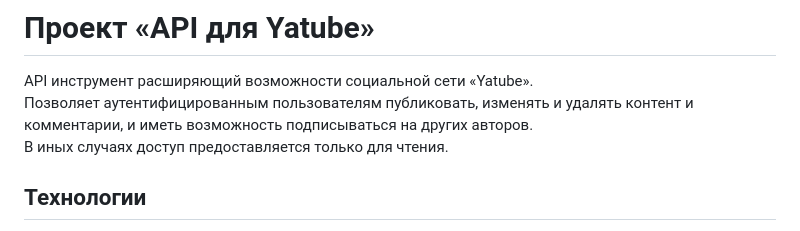
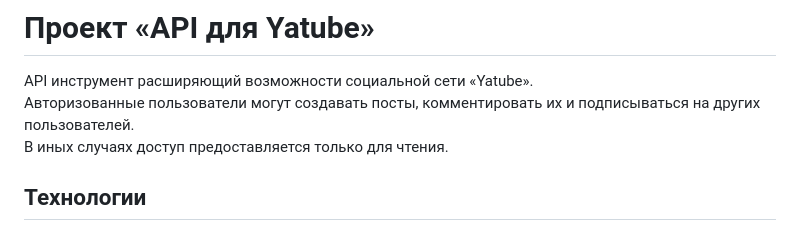
Before and after one commit to shulikin/api_final_yatube, a Markdown page: README.md, the part around the change. Drawn GitHub-style.

```diff
--- a/README.md
+++ b/README.md
@@ -1,7 +1,7 @@
 ![api_yatube](https://shulikin.com/images/Api.png)
 # Проект «API для Yatube»
 API инструмент расширяющий возможности социальной сети «Yatube».
-Позволяет аутентифицированным пользователям публиковать, изменять и удалять контент и комментарии, и иметь возможность подписываться на других авторов.
+Авторизованные пользователи могут создавать посты, комментировать их и подписываться на других пользователей.
 В иных случаях доступ предоставляется только для чтения.
 ## Технологии
 ![api_yatube](https://shulikin.com/images/py.png) ![api_yatube](https://shulikin.com/images/django.png) ![api_yatube](https://shulikin.com/images/jwt.png) ![api_yatube](https://shulikin.com/images/rest.png)
```
